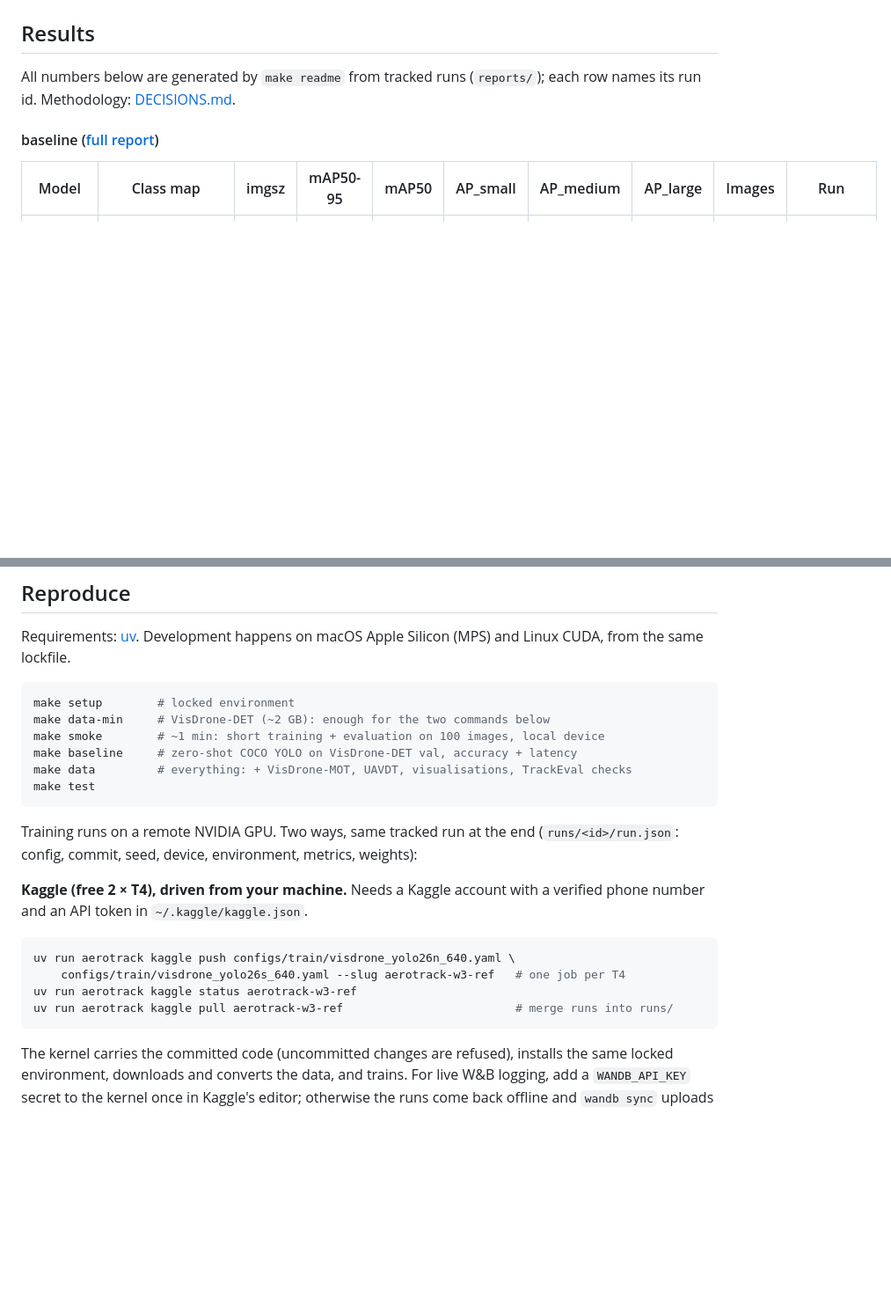
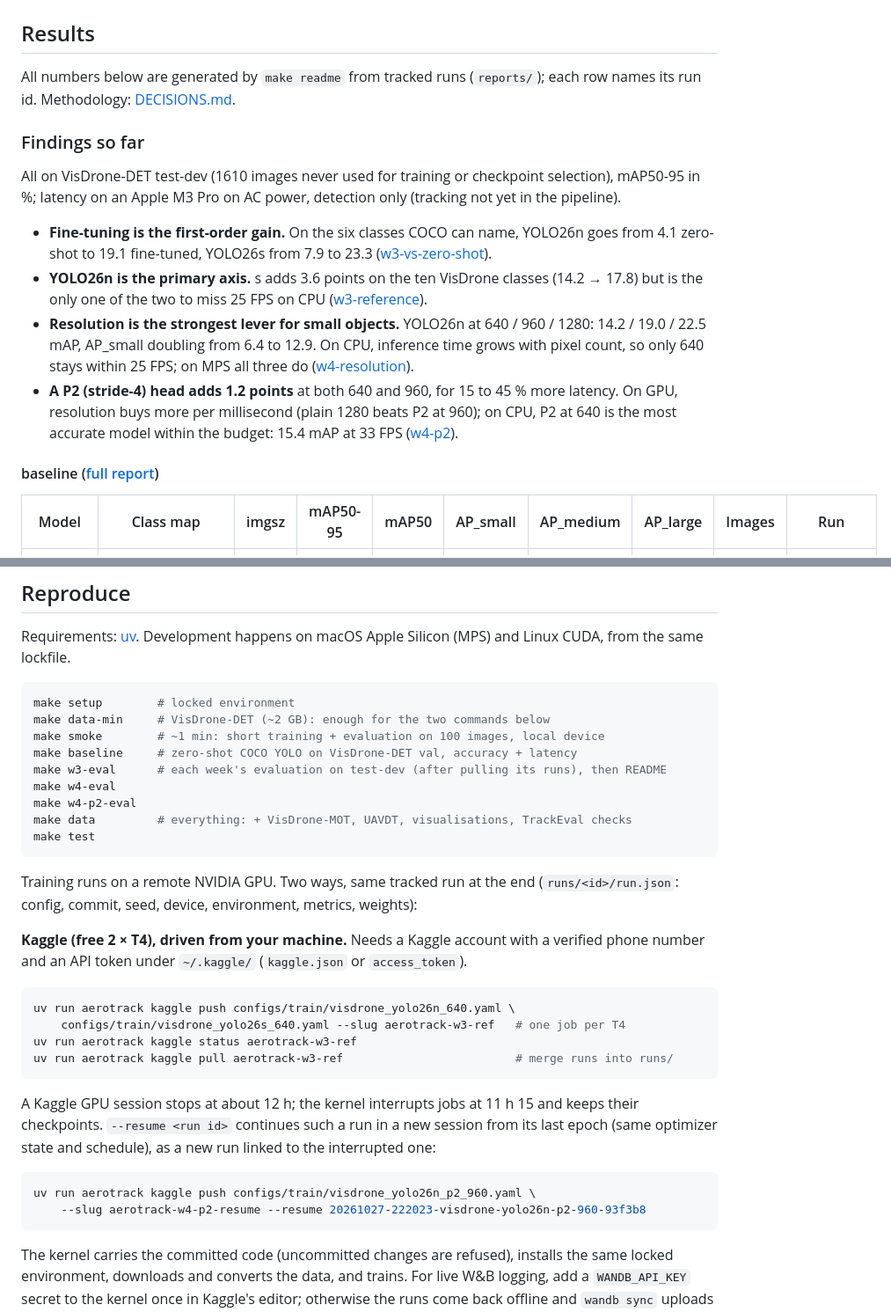
Before and after one commit to louisrodembourg/aerotrack, a Markdown page: README.md, 2 parts joined by grey strips. Shown at 88% size. Drawn GitHub-style; blank space fills up the shorter version.

Commit message:
Summarise the findings so far in the README; document resume and eval targets

````diff
--- a/README.md
+++ b/README.md
@@ -36,6 +36,27 @@ augmentation.
 
 All numbers below are generated by `make readme` from tracked runs (`reports/`); each
 row names its run id. Methodology: [DECISIONS.md](DECISIONS.md).
+
+### Findings so far
+
+All on VisDrone-DET test-dev (1610 images never used for training or checkpoint
+selection), mAP50-95 in %; latency on an Apple M3 Pro on AC power, detection only
+(tracking not yet in the pipeline).
+
+- **Fine-tuning is the first-order gain.** On the six classes COCO can name, YOLO26n goes
+  from 4.1 zero-shot to 19.1 fine-tuned, YOLO26s from 7.9 to 23.3
+  ([w3-vs-zero-shot](reports/w3-vs-zero-shot/results.md)).
+- **YOLO26n is the primary axis.** s adds 3.6 points on the ten VisDrone classes (14.2 →
+  17.8) but is the only one of the two to miss 25 FPS on CPU
+  ([w3-reference](reports/w3-reference/results.md)).
+- **Resolution is the strongest lever for small objects.** YOLO26n at 640 / 960 / 1280:
+  14.2 / 19.0 / 22.5 mAP, AP_small doubling from 6.4 to 12.9. On CPU, inference time
+  grows with pixel count, so only 640 stays within 25 FPS; on MPS all three do
+  ([w4-resolution](reports/w4-resolution/results.md)).
+- **A P2 (stride-4) head adds 1.2 points** at both 640 and 960, for 15 to 45 % more
+  latency. On GPU, resolution buys more per millisecond (plain 1280 beats P2 at 960); on
+  CPU, P2 at 640 is the most accurate model within the budget: 15.4 mAP at 33 FPS
+  ([w4-p2](reports/w4-p2/results.md)).
 
 <!-- results:start -->
 #### baseline ([full report](reports/baseline/results.md))
@@ -143,6 +164,9 @@ make setup        # locked environment
 make data-min     # VisDrone-DET (~2 GB): enough for the two commands below
 make smoke        # ~1 min: short training + evaluation on 100 images, local device
 make baseline     # zero-shot COCO YOLO on VisDrone-DET val, accuracy + latency
+make w3-eval      # each week's evaluation on test-dev (after pulling its runs), then README
+make w4-eval
+make w4-p2-eval
 make data         # everything: + VisDrone-MOT, UAVDT, visualisations, TrackEval checks
 make test
 ```
@@ -151,13 +175,22 @@ Training runs on a remote NVIDIA GPU. Two ways, same tracked run at the end
 (`runs/<id>/run.json`: config, commit, seed, device, environment, metrics, weights):
 
 **Kaggle (free 2 × T4), driven from your machine.** Needs a Kaggle account with a
-verified phone number and an API token in `~/.kaggle/kaggle.json`.
+verified phone number and an API token under `~/.kaggle/` (`kaggle.json` or `access_token`).
 
 ```bash
 uv run aerotrack kaggle push configs/train/visdrone_yolo26n_640.yaml \
     configs/train/visdrone_yolo26s_640.yaml --slug aerotrack-w3-ref   # one job per T4
 uv run aerotrack kaggle status aerotrack-w3-ref
 uv run aerotrack kaggle pull aerotrack-w3-ref                         # merge runs into runs/
+```
+
+A Kaggle GPU session stops at about 12 h; the kernel interrupts jobs at 11 h 15 and keeps
+their checkpoints. `--resume <run id>` continues such a run in a new session from its
+last epoch (same optimizer state and schedule), as a new run linked to the interrupted one:
+
+```bash
+uv run aerotrack kaggle push configs/train/visdrone_yolo26n_p2_960.yaml \
+    --slug aerotrack-w4-p2-resume --resume 20261027-222023-visdrone-yolo26n-p2-960-93f3b8
 ```
 
 The kernel carries the committed code (uncommitted changes are refused), installs the
````
Also changed, not shown: CLAUDE.md (+2 -0 lines).
